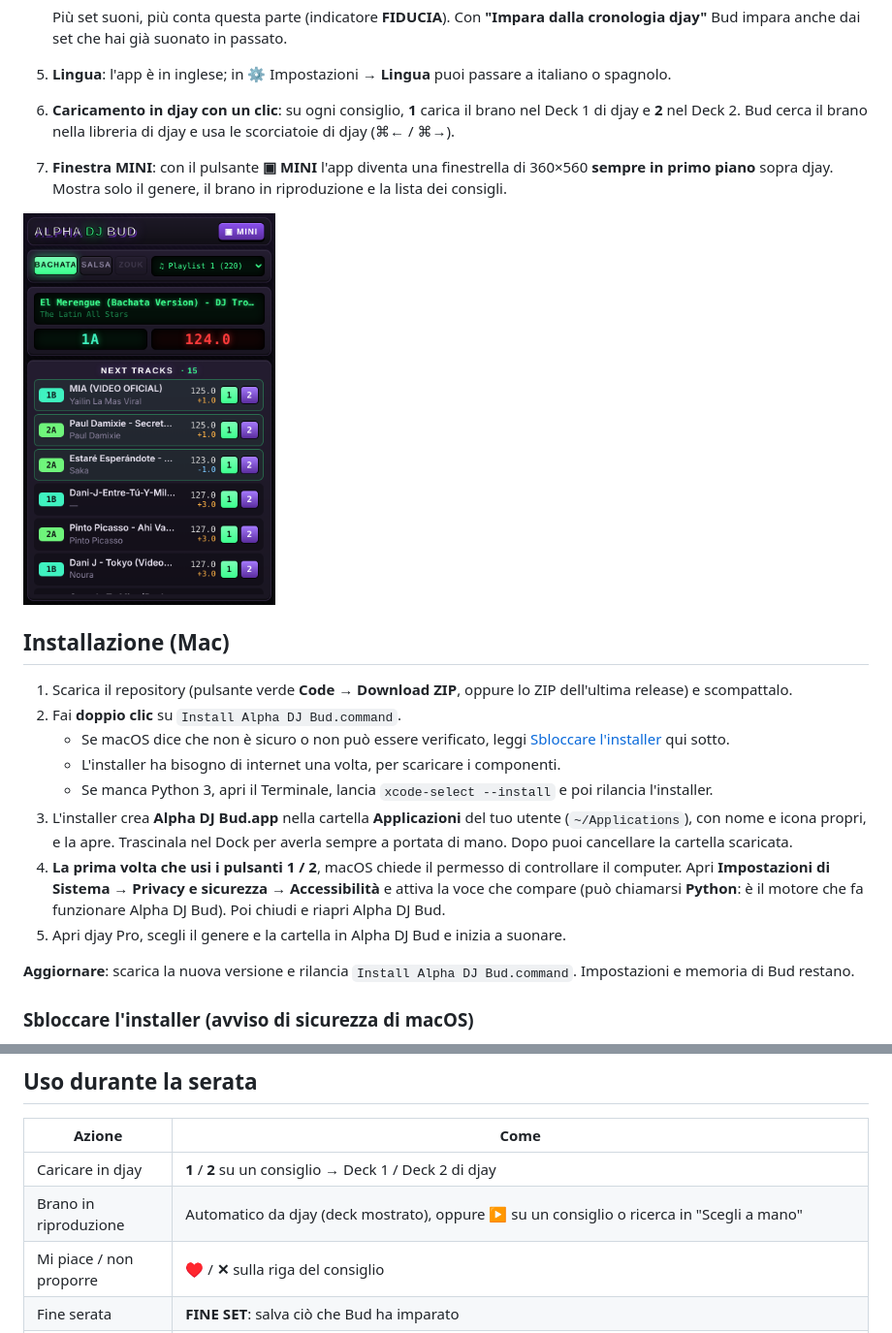
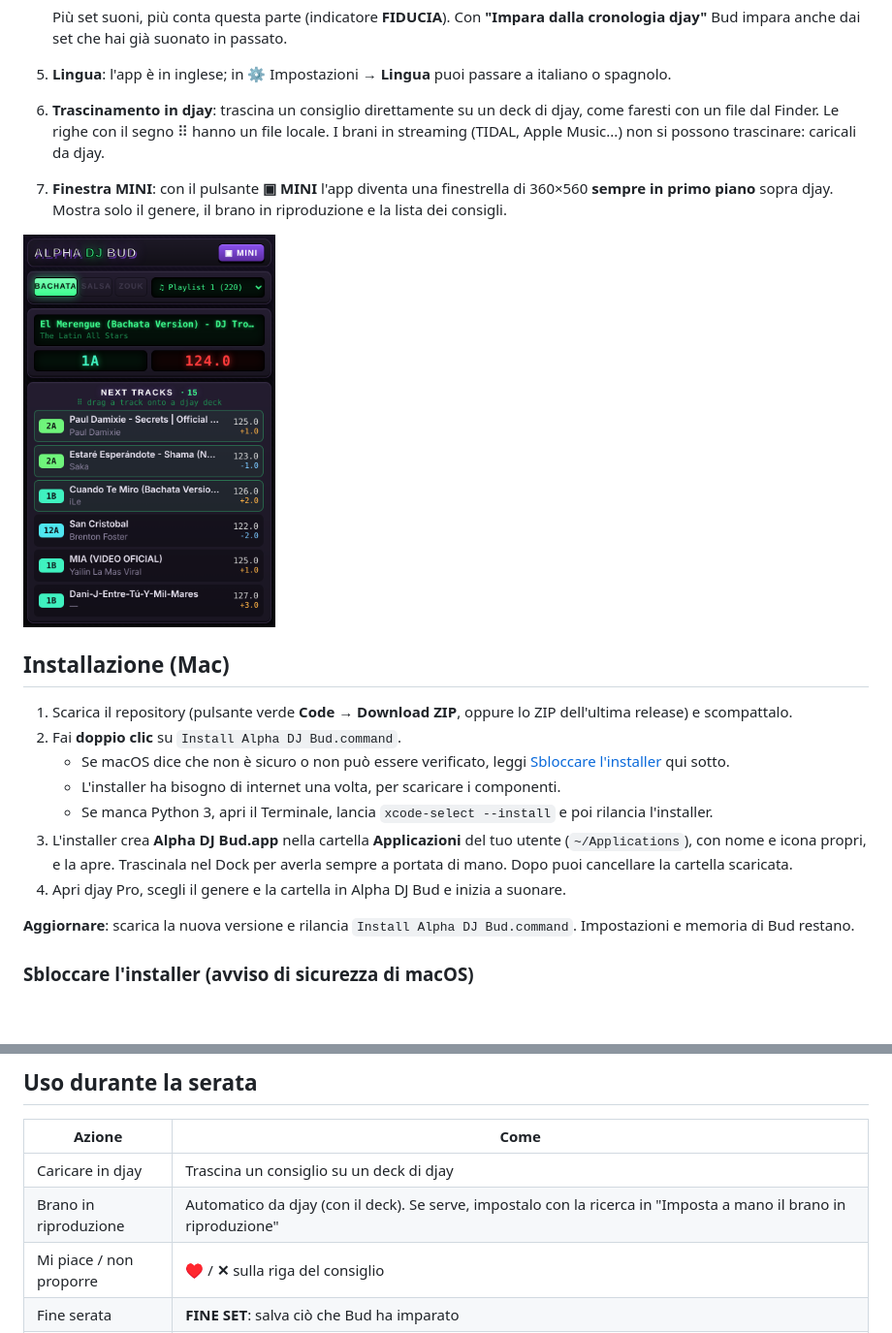
Before and after one commit to djfabiobachata/Alpha-DJ-Bud, a Markdown page: README.it.md, 2 parts joined by grey strips. Shown at 97% size. Drawn GitHub-style; pictures changed too: docs/screenshot-mini.png; blank space fills up the shorter version.

```diff
--- a/README.it.md
+++ b/README.it.md
@@ -29,7 +29,7 @@ Assistente per DJ che suona con **djay Pro su Mac** e consiglia in tempo reale i
 
    Più set suoni, più conta questa parte (indicatore **FIDUCIA**). Con **"Impara dalla cronologia djay"** Bud impara anche dai set che hai già suonato in passato.
 5. **Lingua**: l'app è in inglese; in ⚙ Impostazioni → **Lingua** puoi passare a italiano o spagnolo.
-6. **Caricamento in djay con un clic**: su ogni consiglio, **1** carica il brano nel Deck 1 di djay e **2** nel Deck 2. Bud cerca il brano nella libreria di djay e usa le scorciatoie di djay (⌘← / ⌘→).
+6. **Trascinamento in djay**: trascina un consiglio direttamente su un deck di djay, come faresti con un file dal Finder. Le righe con il segno ⠿ hanno un file locale. I brani in streaming (TIDAL, Apple Music...) non si possono trascinare: caricali da djay.
 7. **Finestra MINI**: con il pulsante **▣ MINI** l'app diventa una finestrella di 360×560 **sempre in primo piano** sopra djay. Mostra solo il genere, il brano in riproduzione e la lista dei consigli.
 
 <img src="docs/screenshot-mini.png" width="260" alt="Modalità MINI">
@@ -42,8 +42,7 @@ Assistente per DJ che suona con **djay Pro su Mac** e consiglia in tempo reale i
    - L'installer ha bisogno di internet una volta, per scaricare i componenti.
    - Se manca Python 3, apri il Terminale, lancia `xcode-select --install` e poi rilancia l'installer.
 3. L'installer crea **Alpha DJ Bud.app** nella cartella **Applicazioni** del tuo utente (`~/Applications`), con nome e icona propri, e la apre. Trascinala nel Dock per averla sempre a portata di mano. Dopo puoi cancellare la cartella scaricata.
-4. **La prima volta che usi i pulsanti 1 / 2**, macOS chiede il permesso di controllare il computer. Apri **Impostazioni di Sistema → Privacy e sicurezza → Accessibilità** e attiva la voce che compare (può chiamarsi **Python**: è il motore che fa funzionare Alpha DJ Bud). Poi chiudi e riapri Alpha DJ Bud.
-5. Apri djay Pro, scegli il genere e la cartella in Alpha DJ Bud e inizia a suonare.
+4. Apri djay Pro, scegli il genere e la cartella in Alpha DJ Bud e inizia a suonare.
 
 **Aggiornare**: scarica la nuova versione e rilancia `Install Alpha DJ Bud.command`. Impostazioni e memoria di Bud restano.
 
@@ -86,8 +85,8 @@ python3 -m alpha_dj_bud.app --db "/percorso/MediaLibrary.db"
 
 | Azione | Come |
 |---|---|
-| Caricare in djay | **1** / **2** su un consiglio → Deck 1 / Deck 2 di djay |
-| Brano in riproduzione | Automatico da djay (deck mostrato), oppure **▶** su un consiglio o ricerca in "Scegli a mano" |
+| Caricare in djay | Trascina un consiglio su un deck di djay |
+| Brano in riproduzione | Automatico da djay (con il deck). Se serve, impostalo con la ricerca in "Imposta a mano il brano in riproduzione" |
 | Mi piace / non proporre | **♥** / **✕** sulla riga del consiglio |
 | Fine serata | **FINE SET**: salva ciò che Bud ha imparato |
 | Nuovo set | **NUOVO SET**: azzera brani suonati ed esclusi |
```
Also changed, not shown: other parts of README.it.md (+2 -2 lines), README.md (+6 -7 lines), 14 other files.
